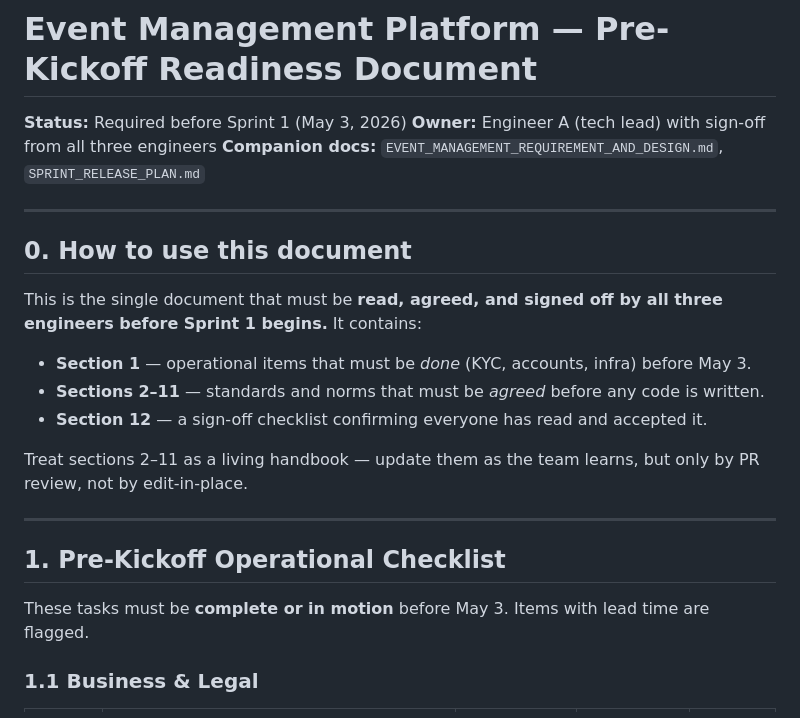
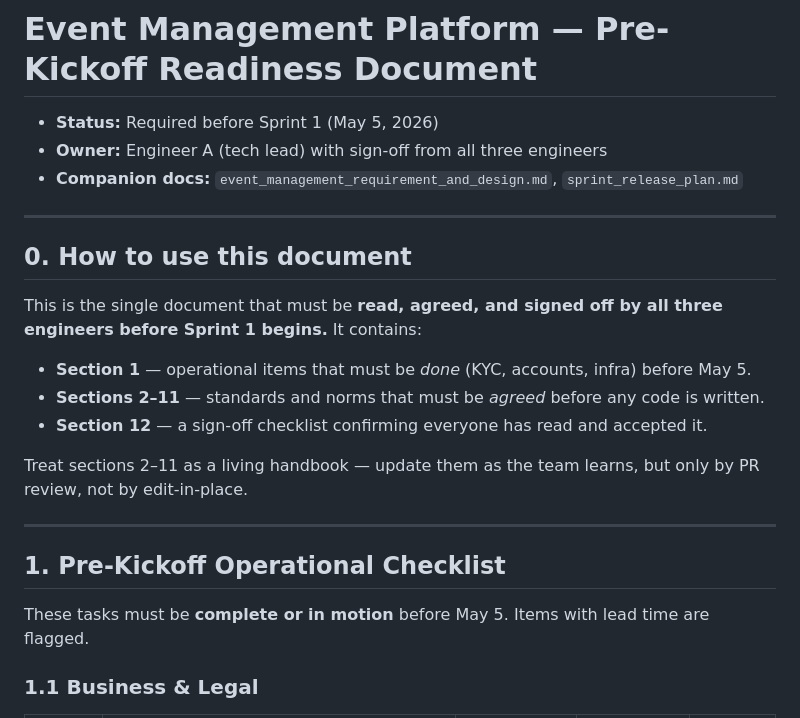
Before and after one commit to sudarshanakarkala/nitksaa-event, a Markdown page: docs/pre_kickoff_readiness.md, the part around the change. Drawn GitHub-style.

```diff
--- a/docs/pre_kickoff_readiness.md
+++ b/docs/pre_kickoff_readiness.md
@@ -1,8 +1,8 @@
 # Event Management Platform — Pre-Kickoff Readiness Document
 
-**Status:** Required before Sprint 1 (May 3, 2026)
-**Owner:** Engineer A (tech lead) with sign-off from all three engineers
-**Companion docs:** `EVENT_MANAGEMENT_REQUIREMENT_AND_DESIGN.md`, `SPRINT_RELEASE_PLAN.md`
+- **Status:** Required before Sprint 1 (May 5, 2026)
+- **Owner:** Engineer A (tech lead) with sign-off from all three engineers
+- **Companion docs:** `event_management_requirement_and_design.md`, `sprint_release_plan.md`
 
 ---
 
@@ -10,7 +10,7 @@
 
 This is the single document that must be **read, agreed, and signed off by all three engineers before Sprint 1 begins.** It contains:
 
-- **Section 1** — operational items that must be *done* (KYC, accounts, infra) before May 3.
+- **Section 1** — operational items that must be *done* (KYC, accounts, infra) before May 5.
 - **Sections 2–11** — standards and norms that must be *agreed* before any code is written.
 - **Section 12** — a sign-off checklist confirming everyone has read and accepted it.
 
@@ -20,7 +20,7 @@ Treat sections 2–11 as a living handbook — update them as the team learns, b
 
 ## 1. Pre-Kickoff Operational Checklist
 
-These tasks must be **complete or in motion** before May 3. Items with lead time are flagged.
+These tasks must be **complete or in motion** before May 5. Items with lead time are flagged.
 
 ### 1.1 Business & Legal
 
```
